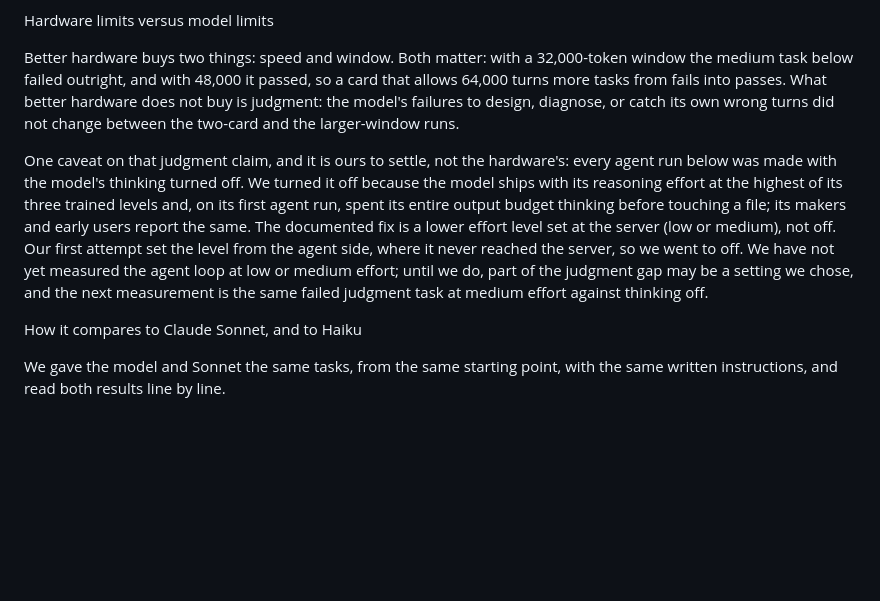
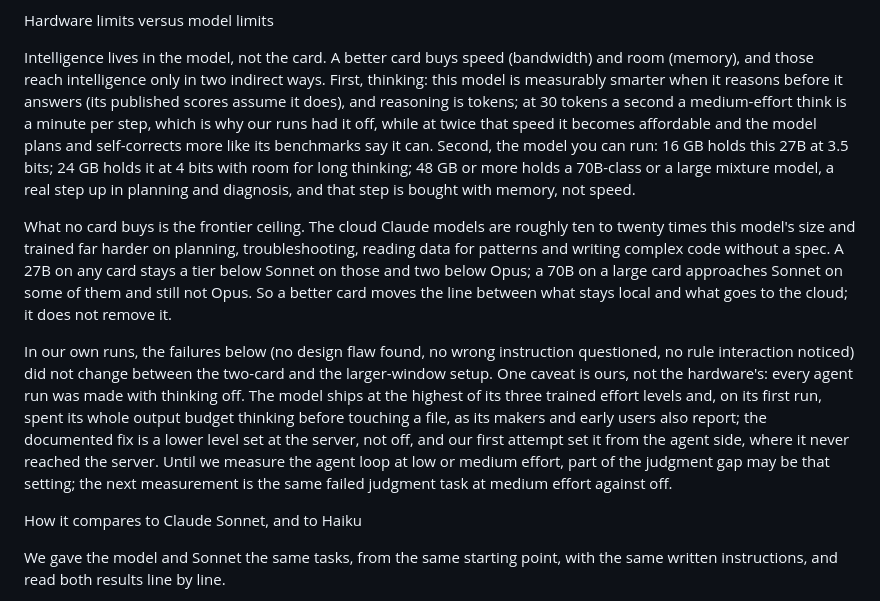
Before and after one commit to getmaipai/.github, a Markdown page: docs/local-coding-model.md, the part around the change. Drawn GitHub-style; blank space fills up the shorter version.

Commit message:
Docs: the local coding model brief, hardware versus model rewritten around intelligence
Doc only.

Co-Authored-By: Claude Opus 5 <noreply@anthropic.com>
Claude-Session: https://claude.ai/code/session_01N2uSu9rAsYLxRhkfiNhwun

```diff
--- a/docs/local-coding-model.md
+++ b/docs/local-coding-model.md
@@ -14,9 +14,11 @@ Speed is set mostly by the card's memory bandwidth, because generating each toke
 
 Hardware limits versus model limits
 
-Better hardware buys two things: speed and window. Both matter: with a 32,000-token window the medium task below failed outright, and with 48,000 it passed, so a card that allows 64,000 turns more tasks from fails into passes. What better hardware does not buy is judgment: the model's failures to design, diagnose, or catch its own wrong turns did not change between the two-card and the larger-window runs.
+Intelligence lives in the model, not the card. A better card buys speed (bandwidth) and room (memory), and those reach intelligence only in two indirect ways. First, thinking: this model is measurably smarter when it reasons before it answers (its published scores assume it does), and reasoning is tokens; at 30 tokens a second a medium-effort think is a minute per step, which is why our runs had it off, while at twice that speed it becomes affordable and the model plans and self-corrects more like its benchmarks say it can. Second, the model you can run: 16 GB holds this 27B at 3.5 bits; 24 GB holds it at 4 bits with room for long thinking; 48 GB or more holds a 70B-class or a large mixture model, a real step up in planning and diagnosis, and that step is bought with memory, not speed.
 
-One caveat on that judgment claim, and it is ours to settle, not the hardware's: every agent run below was made with the model's thinking turned off. We turned it off because the model ships with its reasoning effort at the highest of its three trained levels and, on its first agent run, spent its entire output budget thinking before touching a file; its makers and early users report the same. The documented fix is a lower effort level set at the server (low or medium), not off. Our first attempt set the level from the agent side, where it never reached the server, so we went to off. We have not yet measured the agent loop at low or medium effort; until we do, part of the judgment gap may be a setting we chose, and the next measurement is the same failed judgment task at medium effort against thinking off.
+What no card buys is the frontier ceiling. The cloud Claude models are roughly ten to twenty times this model's size and trained far harder on planning, troubleshooting, reading data for patterns and writing complex code without a spec. A 27B on any card stays a tier below Sonnet on those and two below Opus; a 70B on a large card approaches Sonnet on some of them and still not Opus. So a better card moves the line between what stays local and what goes to the cloud; it does not remove it.
+
+In our own runs, the failures below (no design flaw found, no wrong instruction questioned, no rule interaction noticed) did not change between the two-card and the larger-window setup. One caveat is ours, not the hardware's: every agent run was made with thinking off. The model ships at the highest of its three trained effort levels and, on its first run, spent its whole output budget thinking before touching a file, as its makers and early users also report; the documented fix is a lower level set at the server, not off, and our first attempt set it from the agent side, where it never reached the server. Until we measure the agent loop at low or medium effort, part of the judgment gap may be that setting; the next measurement is the same failed judgment task at medium effort against off.
 
 How it compares to Claude Sonnet, and to Haiku
 
```
